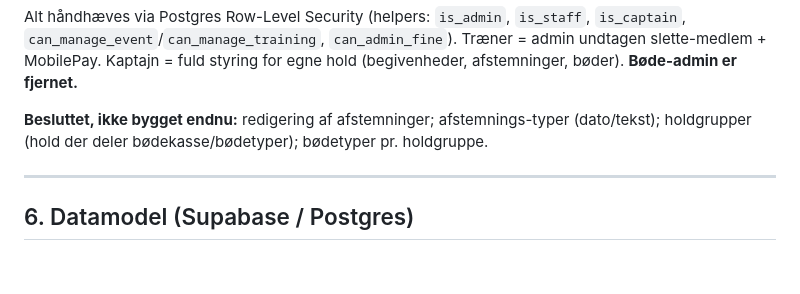
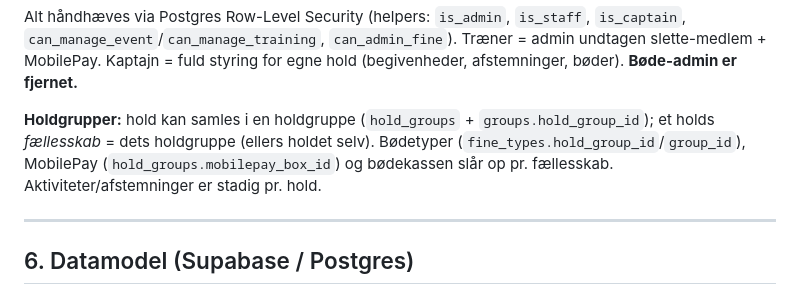
Before and after one commit to nicklashoukjaer/Talentapp, a Markdown page: APP_OVERVIEW.md, the part around the change. Rendered like a GitHub page; blank space fills up the shorter version.

Commit message:
Docs: opdater til holdgrupper + afstemnings-typer/redigering (alt bygget)
Co-Authored-By: Claude Opus 4.8 (1M context) <noreply@anthropic.com>

```diff
--- a/APP_OVERVIEW.md
+++ b/APP_OVERVIEW.md
@@ -159,8 +159,10 @@ Alt håndhæves via Postgres Row-Level Security (helpers: `is_admin`, `is_staff`
 Træner = admin undtagen slette-medlem + MobilePay. Kaptajn = fuld styring for
 egne hold (begivenheder, afstemninger, bøder). **Bøde-admin er fjernet.**
 
-**Besluttet, ikke bygget endnu:** redigering af afstemninger; afstemnings-typer
-(dato/tekst); holdgrupper (hold der deler bødekasse/bødetyper); bødetyper pr. holdgruppe.
+**Holdgrupper:** hold kan samles i en holdgruppe (`hold_groups` + `groups.hold_group_id`);
+et holds *fællesskab* = dets holdgruppe (ellers holdet selv). Bødetyper
+(`fine_types.hold_group_id`/`group_id`), MobilePay (`hold_groups.mobilepay_box_id`)
+og bødekassen slår op pr. fællesskab. Aktiviteter/afstemninger er stadig pr. hold.
 
 ---
 
```
Also changed, not shown: FEATURES.md (+9 -9 lines).
